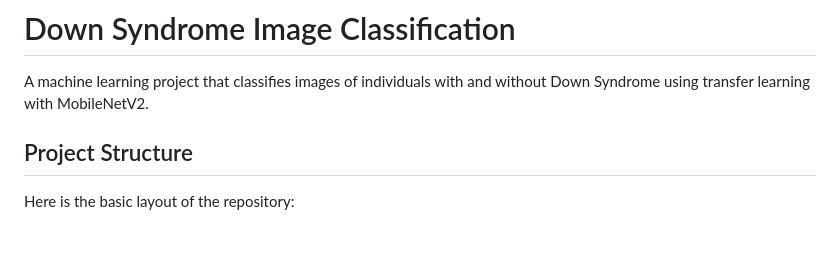
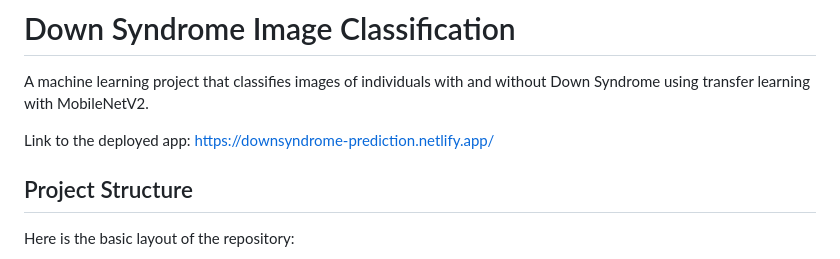
Before and after one commit to icyeza/downsyndrome, a Markdown page: README.md, the part around the change. Drawn GitHub-style; blank space fills up the shorter version.

Commit message:
docs: update README with link to deployed application

```diff
--- a/README.md
+++ b/README.md
@@ -1,6 +1,8 @@
 # Down Syndrome Image Classification
 
 A machine learning project that classifies images of individuals with and without Down Syndrome using transfer learning with MobileNetV2.
+
+Link to the deployed app: https://downsyndrome-prediction.netlify.app/
 
 ## Project Structure
 
```
